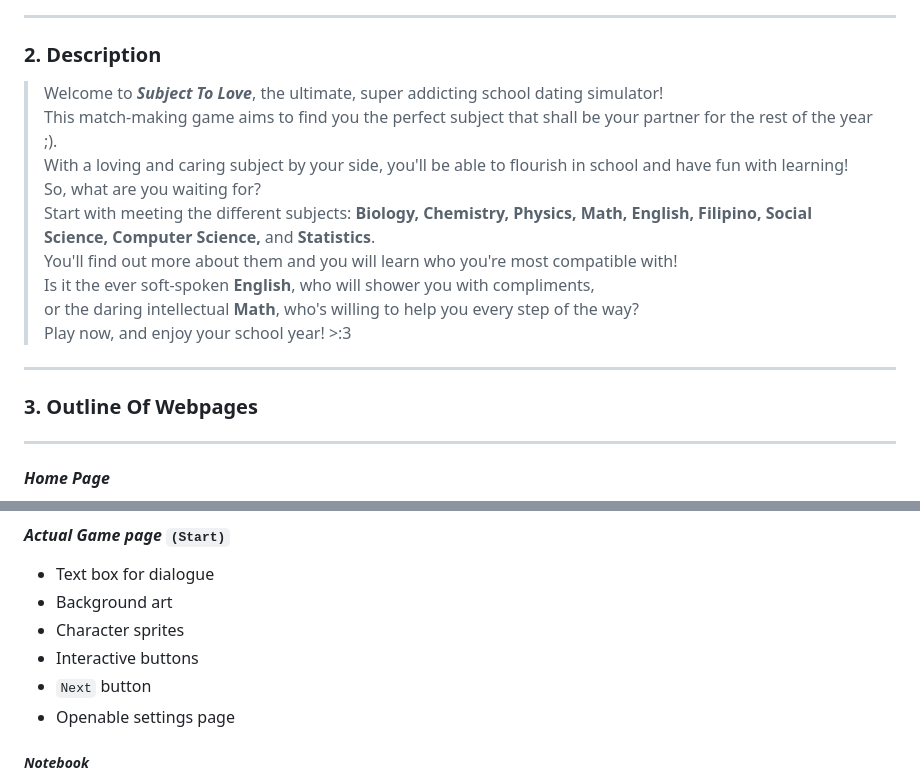
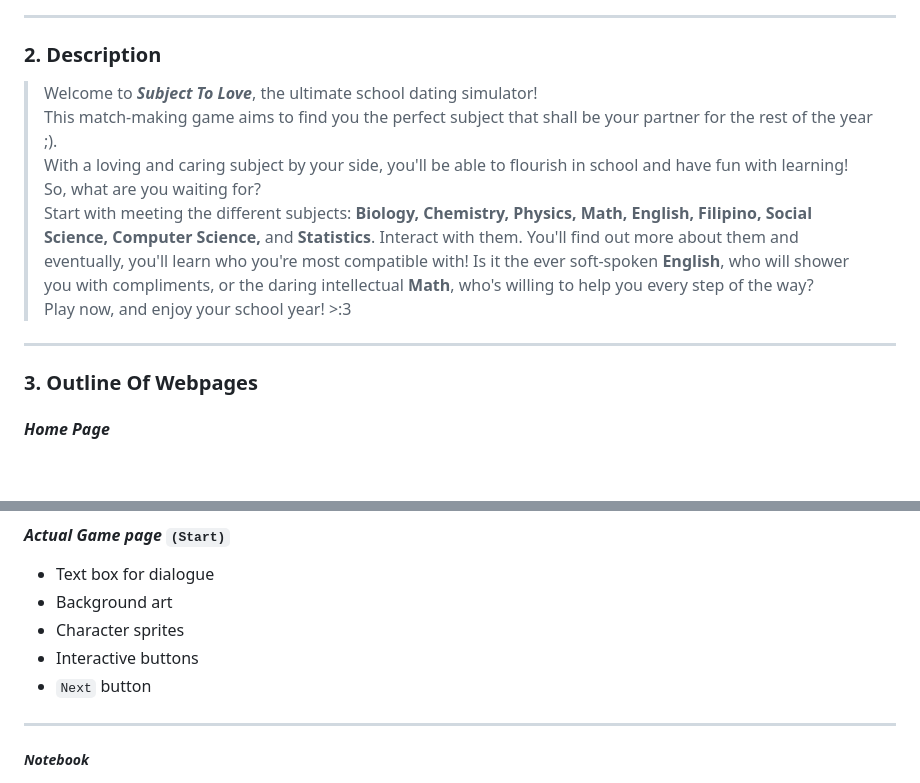
Before and after one commit to Unna-Lael/CS3_2ndQtr_Portfolio, a Markdown page: ProjectProposal.md, 2 parts joined by grey strips. Rendered like a GitHub page; blank space fills up the shorter version.

```diff
--- a/ProjectProposal.md
+++ b/ProjectProposal.md
@@ -17,22 +17,17 @@ By: Unna Lael Jaldon and Alpha Celestine Jimenez of 9 - Rubidium
 ---
 
 ### **2. Description**
-> Welcome to ***Subject To Love***, the ultimate, super addicting school dating simulator!
+> Welcome to ***Subject To Love***, the ultimate school dating simulator!
 > This match-making game aims to find you the perfect subject that shall be your partner for the rest of the year ;).
 > With a loving and caring subject by your side, you'll be able to flourish in school and have fun with learning!
 > So, what are you waiting for?
-> Start with meeting the different subjects: **Biology, Chemistry, Physics, Math, English, Filipino, Social Science, Computer Science,** and **Statistics**.
-> You'll find out more about them and you will learn who you're most compatible with!
-> Is it the ever soft-spoken **English**, who will shower you with compliments,
-> or the daring intellectual **Math**, who's willing to help you every step of the way?
+> Start with meeting the different subjects: **Biology, Chemistry, Physics, Math, English, Filipino, Social Science, Computer Science,** and **Statistics**.   Interact with them. You'll find out more about them and eventually, you'll learn who you're most compatible with!
+> Is it the ever soft-spoken **English**, who will shower you with compliments,  or the daring intellectual **Math**, who's willing to help you every step of the way?
 > Play now, and enjoy your school year! >:3
 
 ---
 
 ### **3. Outline Of Webpages**
-
----
-
 #### ***Home Page***
 - Introduction to the player
 - About the creators
@@ -56,7 +51,8 @@ By: Unna Lael Jaldon and Alpha Celestine Jimenez of 9 - Rubidium
 - Character sprites
 - Interactive buttons
 - `Next` button
-- Openable settings page
+
+---
 
 ##### ***Notebook***
 - Character sprites
```
Also changed, not shown: other parts of ProjectProposal.md (+1 -1 lines).
